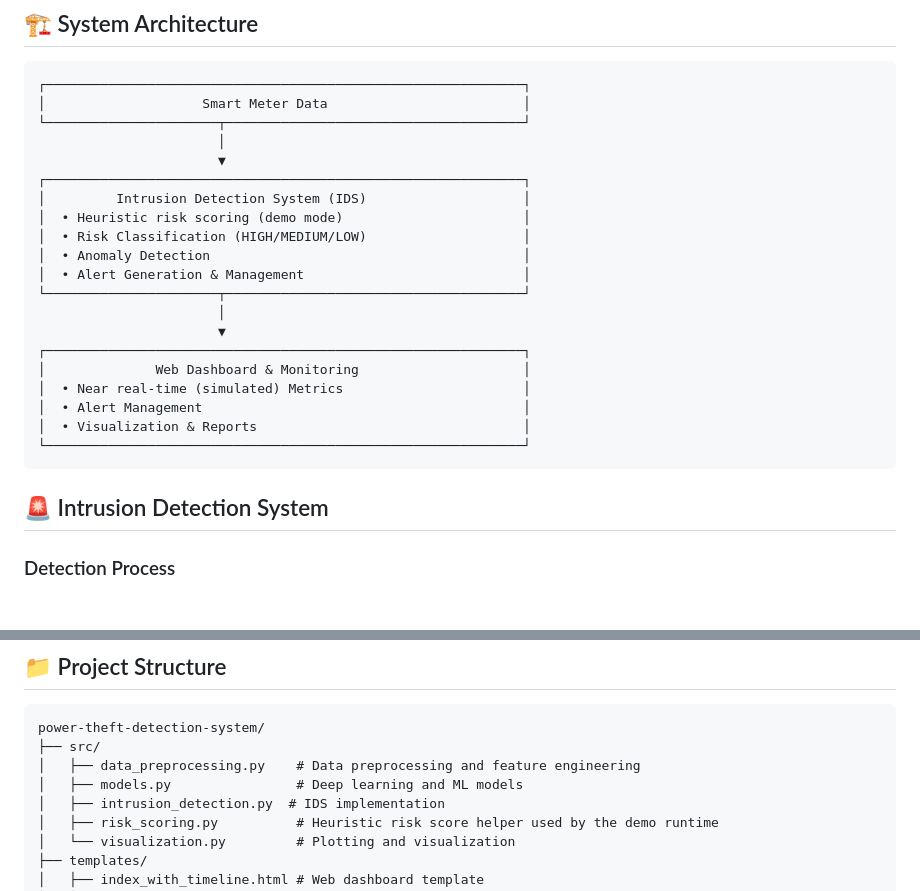
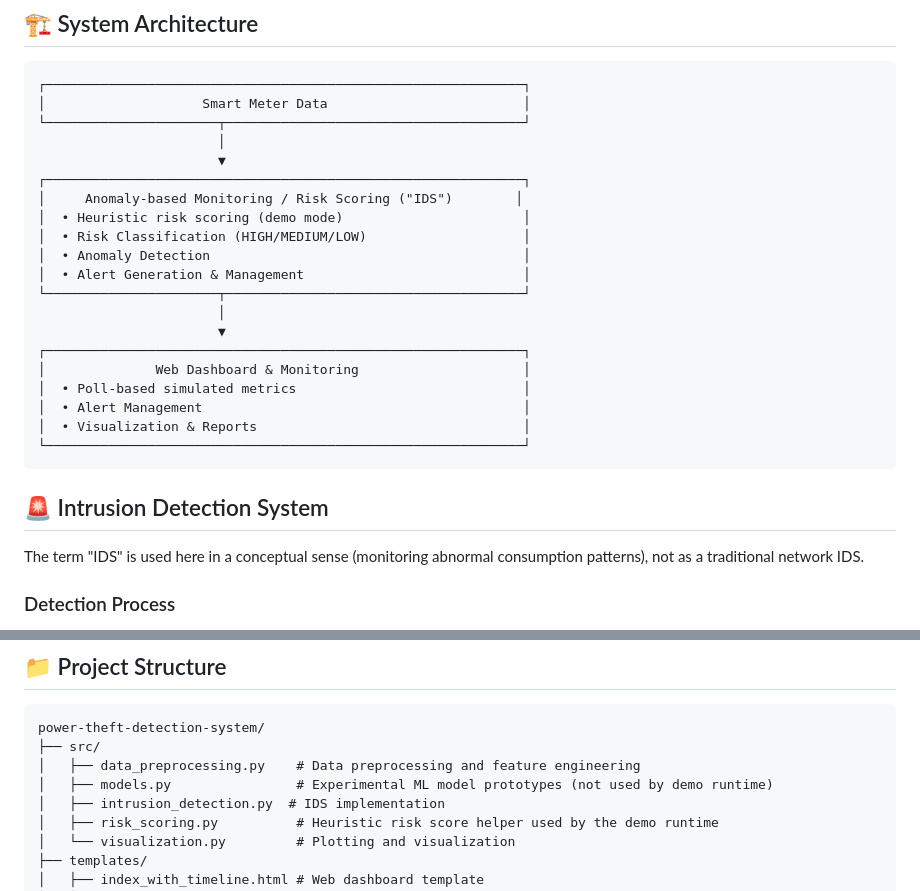
Before and after one commit to girishk03/power-theft-detection-system, a Markdown page: README.md, 2 parts joined by grey strips. Rendered like a GitHub page.

````diff
--- a/README.md
+++ b/README.md
@@ -47,7 +53,7 @@ The repository also contains ML/feature-engineering modules intended as a founda
                        │
                        ▼
 ┌─────────────────────────────────────────────────────────────┐
-│         Intrusion Detection System (IDS)                    │
+│     Anomaly-based Monitoring / Risk Scoring ("IDS")        │
 │  • Heuristic risk scoring (demo mode)                       │
 │  • Risk Classification (HIGH/MEDIUM/LOW)                    │
 │  • Anomaly Detection                                        │
@@ -57,13 +63,15 @@ The repository also contains ML/feature-engineering modules intended as a founda
                        ▼
 ┌─────────────────────────────────────────────────────────────┐
 │              Web Dashboard & Monitoring                     │
-│  • Near real-time (simulated) Metrics                       │
+│  • Poll-based simulated metrics                             │
 │  • Alert Management                                         │
 │  • Visualization & Reports                                  │
 └─────────────────────────────────────────────────────────────┘
 ```
 
 ## 🚨 Intrusion Detection System
+
+The term "IDS" is used here in a conceptual sense (monitoring abnormal consumption patterns), not as a traditional network IDS.
 
 ### Detection Process
 1. **Data Collection**: Receive consumption reading
@@ -148,7 +156,7 @@ If `API_KEY` is not set:
 power-theft-detection-system/
 ├── src/
 │   ├── data_preprocessing.py    # Data preprocessing and feature engineering
-│   ├── models.py                # Deep learning and ML models
+│   ├── models.py                # Experimental ML model prototypes (not used by demo runtime)
 │   ├── intrusion_detection.py  # IDS implementation
 │   ├── risk_scoring.py          # Heuristic risk score helper used by the demo runtime
 │   └── visualization.py         # Plotting and visualization
````
Also changed, not shown: other parts of README.md (+21 -9 lines).
